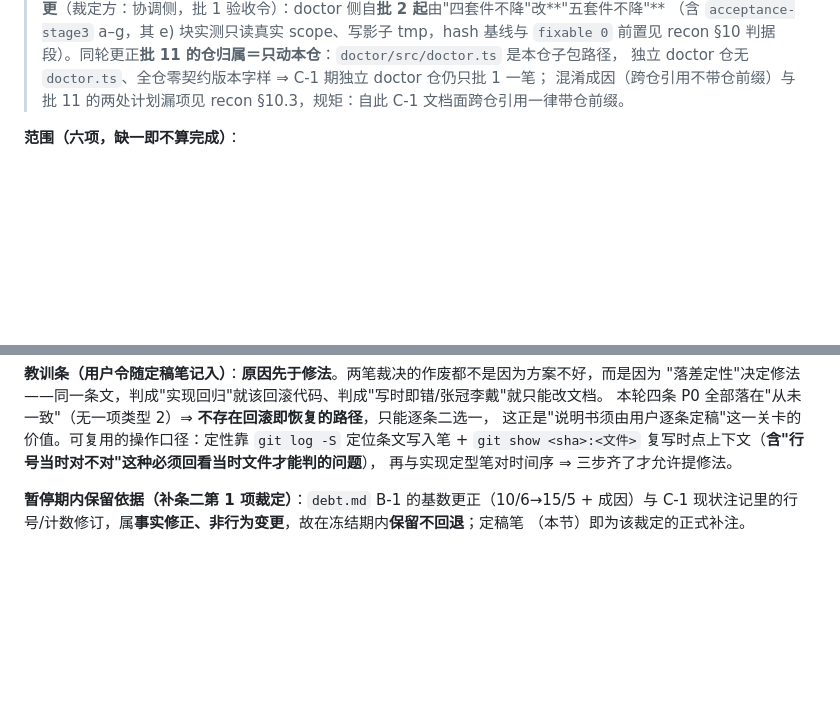
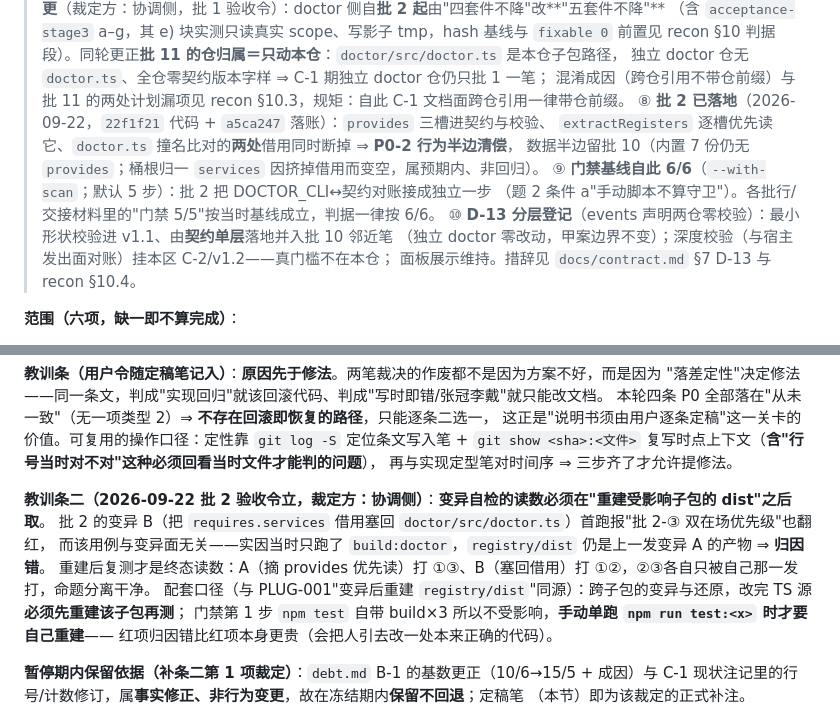
Before and after one commit to zhujianshi3124/xiaobai-agent, a Markdown page: docs/debt.md, 2 parts joined by grey strips. Drawn GitHub-style; blank space fills up the shorter version.

```diff
--- a/docs/debt.md
+++ b/docs/debt.md
@@ -225,6 +225,14 @@
 > recon §10 判据段）。同轮更正**批 11 的仓归属＝只动本仓**：`doctor/src/doctor.ts` 是本仓子包路径，
 > 独立 doctor 仓无 `doctor.ts`、全仓零契约版本字样 ⇒ C-1 期独立 doctor 仓仍只批 1 一笔；
 > 混淆成因（跨仓引用不带仓前缀）与批 11 的两处计划漏项见 recon §10.3，规矩：自此 C-1 文档面跨仓引用一律带仓前缀。
+> ⑧ **批 2 已落地**（2026-09-22，`22f1f21` 代码 + `a5ca247` 落账）：`provides` 三槽进契约与校验、
+> `extractRegisters` 逐槽优先读它、`doctor.ts` 撞名比对的**两处**借用同时断掉 ⇒ **P0-2 行为半边清偿**，
+> 数据半边留批 10（内置 7 份仍无 `provides`；桶根归一 `services` 因挤掉借用而变空，属预期内、非回归）。
+> ⑨ **门禁基线自此 6/6**（`--with-scan`；默认 5 步）：批 2 把 DOCTOR_CLI↔契约对账接成独立一步
+> （题 2 条件 a"手动脚本不算守卫"）。各批行/交接材料里的"门禁 5/5"按当时基线成立，判据一律按 6/6。
+> ⑩ **D-13 分层登记**（events 声明两仓零校验）：最小形状校验进 v1.1、由**契约单层**落地并入批 10 邻近笔
+> （独立 doctor 零改动，甲案边界不变）；深度校验（与宿主发出面对账）挂本区 C-2/v1.2——真门槛不在本仓；
+> 面板展示维持。措辞见 `docs/contract.md` §7 D-13 与 recon §10.4。
 
 **范围（六项，缺一即不算完成）**：
 
@@ -348,6 +356,14 @@ v1.1 必须择一：**（a）** 契约正式定义入口声明字段（含 `"."`
 这正是"说明书须由用户逐条定稿"这一关卡的价值。可复用的操作口径：定性靠 `git log -S` 定位条文写入笔 +
 `git show <sha>:<文件>` 复写时点上下文（**含"行号当时对不对"这种必须回看当时文件才能判的问题**），
 再与实现定型笔对时间序 ⇒ 三步齐了才允许提修法。
+
+**教训条二（2026-09-22 批 2 验收令立，裁定方：协调侧）**：**变异自检的读数必须在"重建受影响子包的 dist"之后取**。
+批 2 的变异 B（把 `requires.services` 借用塞回 `doctor/src/doctor.ts`）首跑报"批 2-③ 双在场优先级"也翻红，
+而该用例与变异面无关——实因当时只跑了 `build:doctor`，`registry/dist` 仍是上一发变异 A 的产物 ⇒ **归因错**。
+重建后复测才是终态读数：A（摘 provides 优先读）打 ①③、B（塞回借用）打 ①②，②③各自只被自己那一发打，命题分离干净。
+配套口径（与 PLUG-001"变异后重建 `registry/dist`"同源）：跨子包的变异与还原，改完 TS 源**必须先重建该子包再测**；
+门禁第 1 步 `npm test` 自带 build×3 所以不受影响，**手动单跑 `npm run test:<x>` 时才要自己重建**——
+红项归因错比红项本身更贵（会把人引去改一处本来正确的代码）。
 
 **暂停期内保留依据（补条二第 1 项裁定）**：`debt.md` B-1 的基数更正（10/6→15/5 + 成因）与
 C-1 现状注记里的行号/计数修订，属**事实修正、非行为变更**，故在冻结期内**保留不回退**；定稿笔
```
Also changed, not shown: docs/contract-v1.1-recon.md (+13 -3 lines), docs/contract.md (+1 -0 lines).
